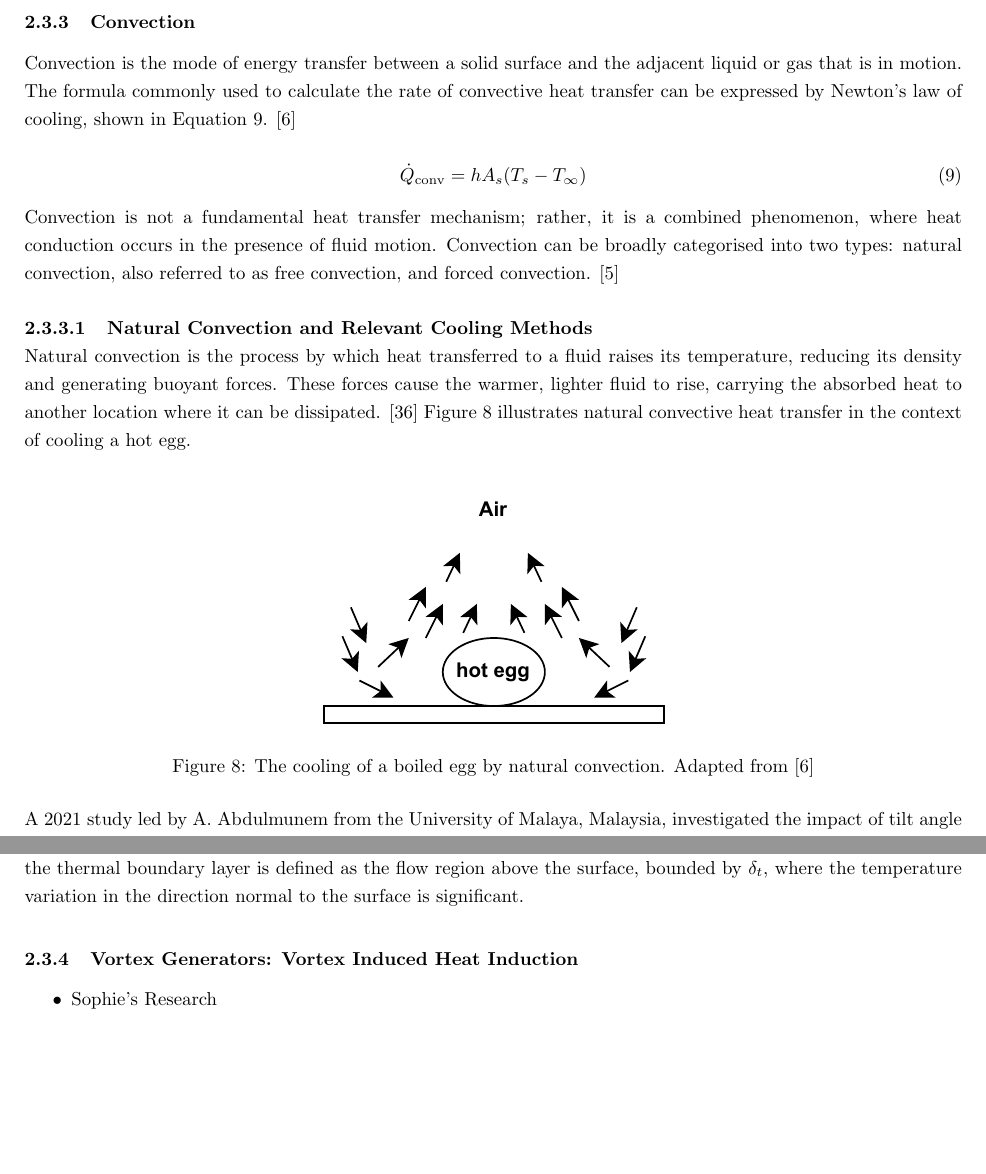
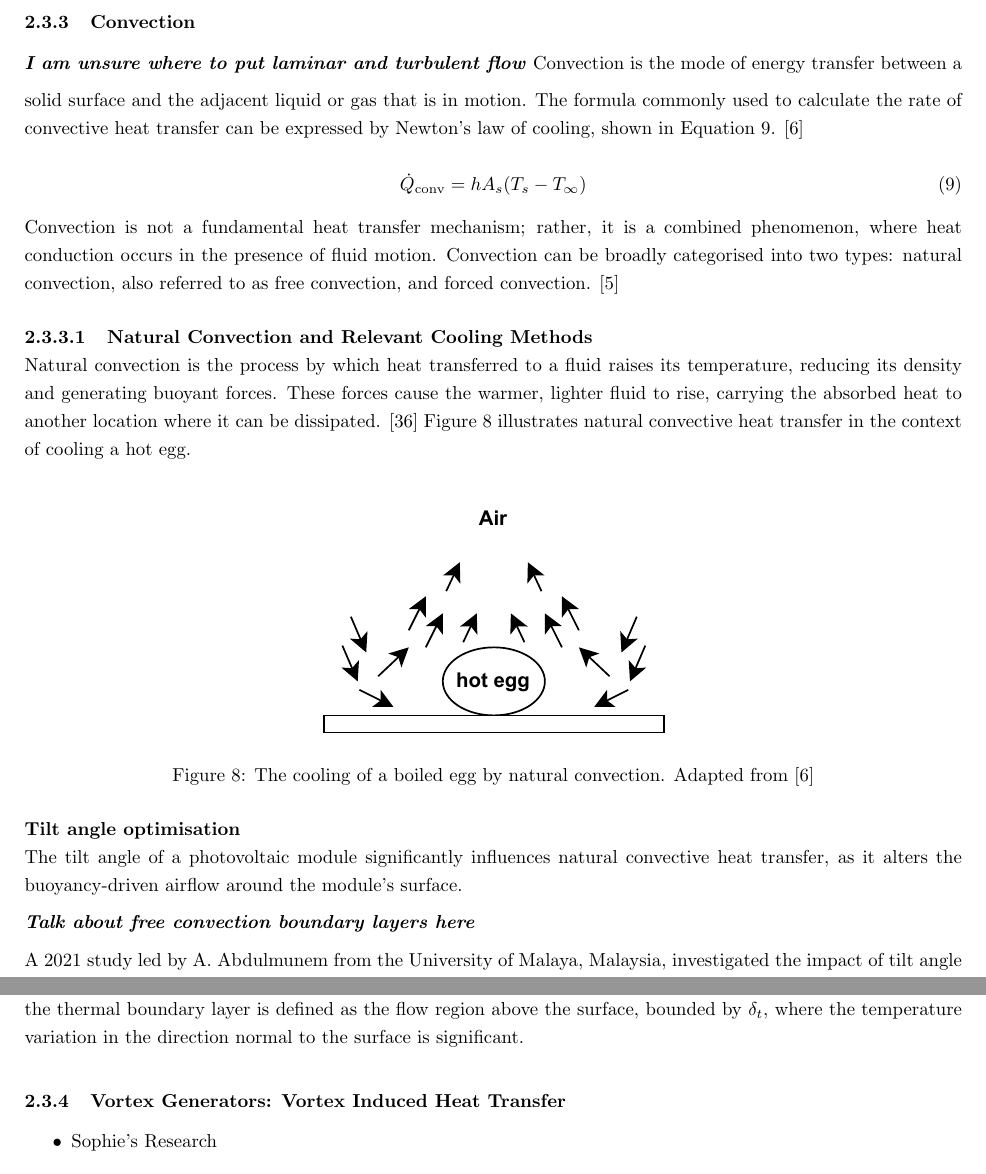
Before and after one commit to nathansivalingam/mechanical-engineering-thesis-a, a LaTeX thesis (Thesis A/Thesis A Report/main.tex, which reads Thesis A/Thesis A Report/Sections/Literature Review.tex): two parts of pages 15 and 18 of 30, joined at a grey line, cut so that both start at the same text, the shorter picture padded with empty space. Compiled offline with pdfLaTeX.

Commit message:
Updates from Overleaf

```diff
--- a/Thesis A/Thesis A Report/Sections/Literature Review.tex
+++ b/Thesis A/Thesis A Report/Sections/Literature Review.tex
@@ -228,6 +228,7 @@ In 2018, a study led by B. Zhao from the University of Science and Technology of
 % Limitations of Radiation Based Cooling Methods
 
 \subsubsection{Convection}
+\textit{\textbf{I am unsure where to put laminar and turbulent flow}}\vspace{0.5em}
 Convection is the mode of energy transfer between a solid surface and the adjacent liquid or gas that is in motion. The formula commonly used to calculate the rate of convective heat transfer can be expressed by Newton's law of cooling, shown in Equation \ref{eq:rate_of_convective_heat_transfer_function}. \cite{Cengel2014IntroductionConcepts}
 
 \begin{equation}
@@ -247,16 +248,12 @@ Natural convection is the process by which heat transferred to a fluid raises it
     \label{fig:cooling_of_boiled_egg_natural_convection}
 \end{figure}
 
-% Natural Convection Velocity Boundary Layer
+% RCM: Tilt angle optimization
+\textbf{Tilt angle optimisation}\par
+The tilt angle of a photovoltaic module significantly influences natural convective heat transfer, as it alters the buoyancy-driven airflow around the module’s surface.\vspace{0.5em}
 
+\textit{\textbf{Talk about free convection boundary layers here}}\vspace{0.5em}
 
-% Natural Convection Thermal Boundary Layer
-
-
-% How do boundary layers affect convective heat transfer rate
-
-
-% RCM: Tilt angle optimization
 A 2021 study led by A. Abdulmunem from the University of Malaya, Malaysia, investigated the impact of tilt angle on the performance of photovoltaic systems. Abdulmunem et al. observed that as the tilt angle increased from $0^\circ$ (horizontal) to $90^\circ$ (vertical), the temperature reduction in the photovoltaic cell increased from $-0.4\%$ to $-12\%$. This trend was attributed to enhanced convective heat transfer. Consequently, Abdulmunem et al. concluded that increasing the tilt angle of the photovoltaic module away from the horizontal axis and towards the vertical axis improves the rate of convective heat transfer. \cite{Abdulmunem2021NumericalSink}\vspace{0.5em}
 
 Abdulmunem's conclusion is also in excellent agreement with the theoretical relationship between the photovoltaic module's tilt angle and the natural convective heat trasfer rate. The Rayleigh number, $\text{Ra}_L$, which can be calculated using Equation \ref{eq:rayleigh_number_function}, is the ratio of buoyancy forces and (the products of) thermal and momentum diffusivities. \cite{Cengel2014NaturalConvection}.
@@ -359,15 +350,7 @@ The fluid particles adjacent to the surface of the plate reach thermal equilibri
 
 % RCM: Vortex-generators (leads on to the Vortex generator section of the report)
 
-% Laminar vs Turbulent Flow\par
-% \begin{itemize}
-%     \item What is laminar flow?
-%     \item What is turbulent flow?
-%     \item Which is a photovoltaic module subject to?
-%     \item How is it important?
-% \end{itemize}
-
-\subsubsection{Vortex Generators: Vortex Induced Heat Induction} % How are vortices used to induce heat induction
+\subsubsection{Vortex Generators: Vortex Induced Heat Transfer} % How are vortices used to induce heat transfer
 \begin{itemize}
     \item Sophie's Research
     \item Barry's Research
```
Also changed, not shown: Thesis A/Thesis A Report/Sections/Literature Review.tex (8 more changed lines).
